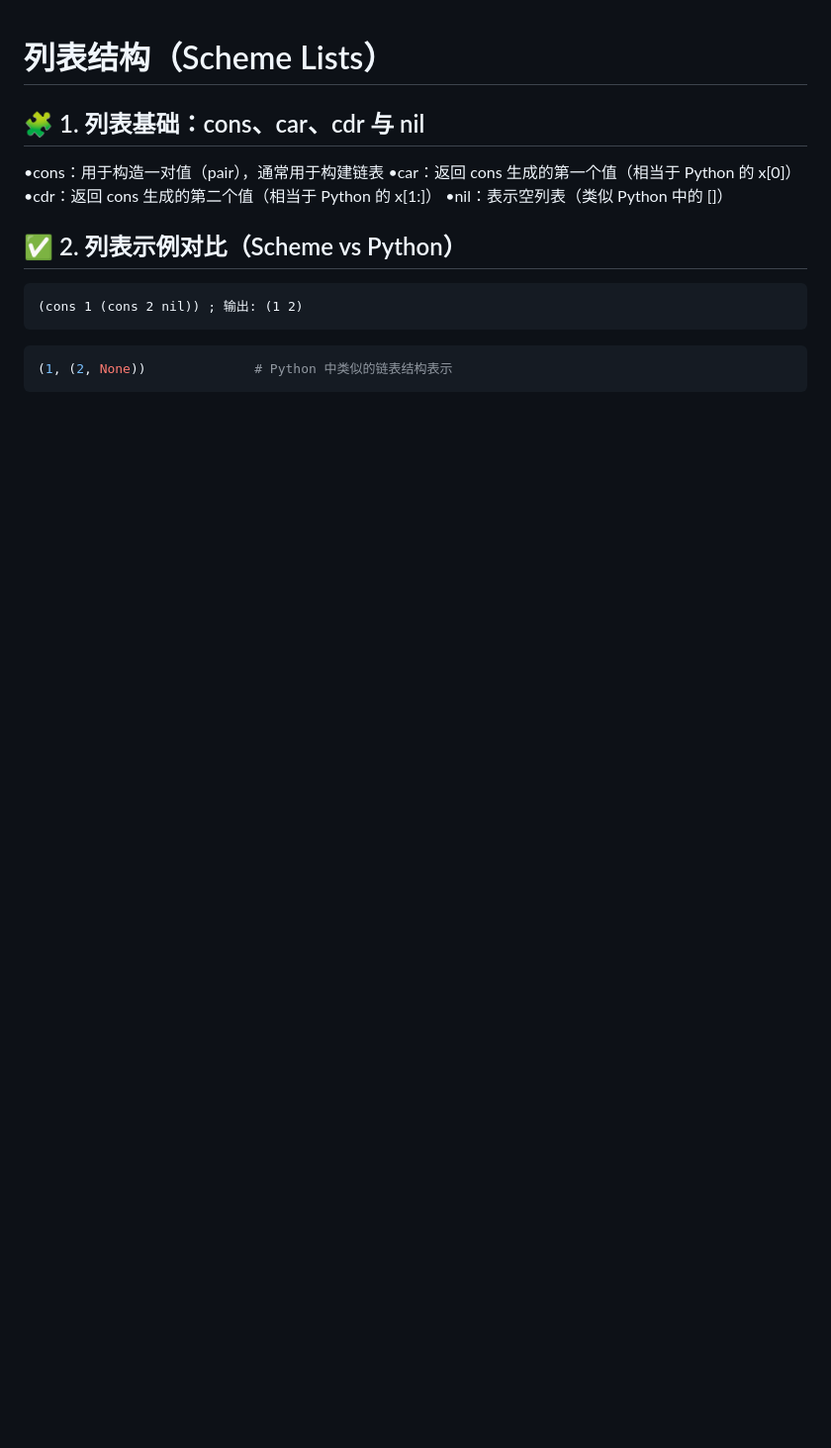
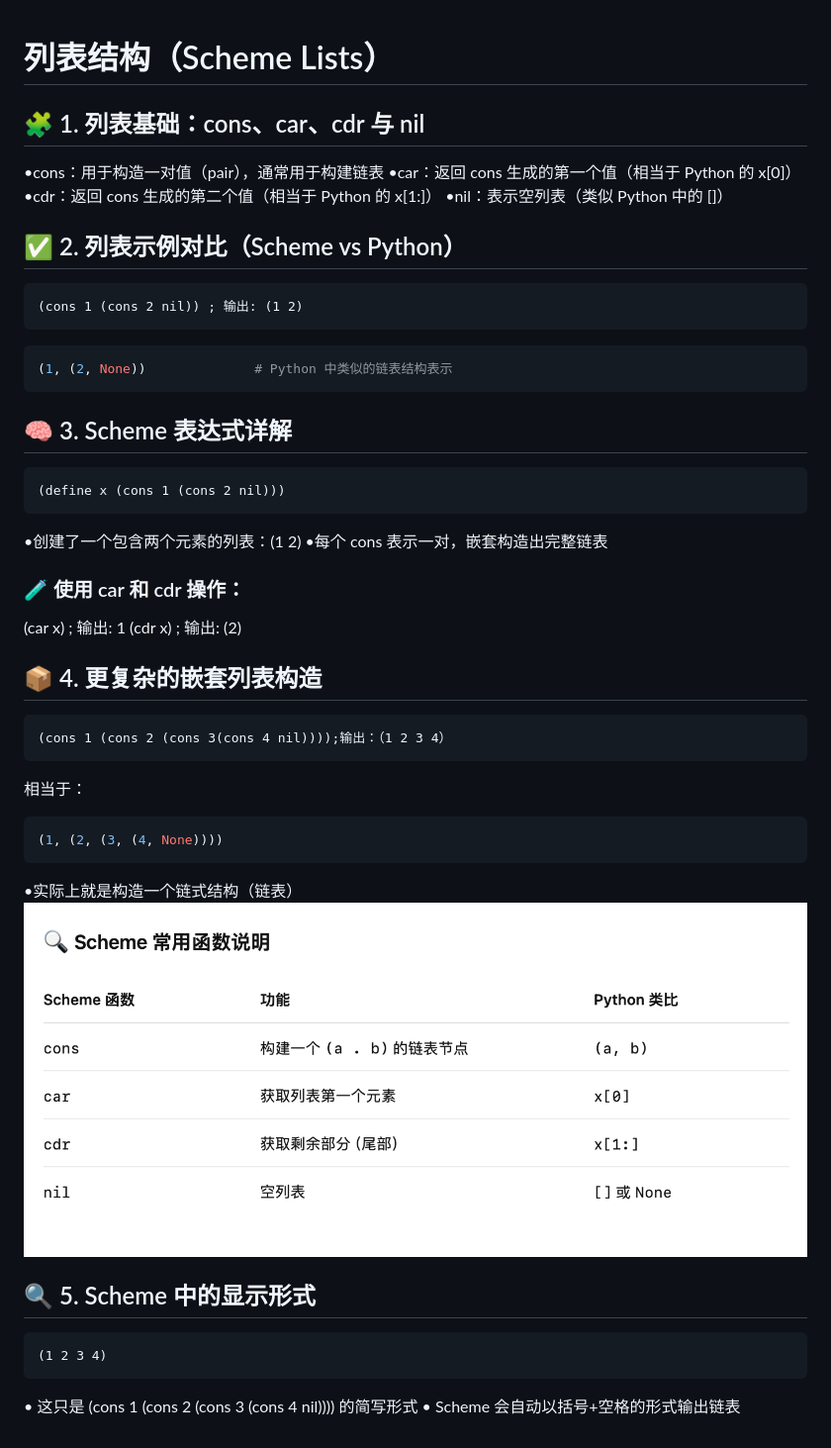
Before and after one commit to VelvetZZZ/zyy_notebook, a Markdown page: cs61a/Lecture29(Scheme).md, the part around the change. Shown: that part at 99% size. GitHub-like rendering; pictures changed too: cs61a/image-3.png (added); blank space fills up the shorter version.

Commit message:
upd

````diff
--- a/cs61a/Lecture29(Scheme).md
+++ b/cs61a/Lecture29(Scheme).md
@@ -15,3 +15,32 @@
 ```python
 (1, (2, None))              # Python 中类似的链表结构表示
 ```
+
+## 🧠 3. Scheme 表达式详解
+```scheme
+(define x (cons 1 (cons 2 nil)))
+```
+•创建了一个包含两个元素的列表：(1 2)
+•每个 cons 表示一对，嵌套构造出完整链表
+
+###  🧪 使用 car 和 cdr 操作：
+(car x)     ; 输出: 1
+(cdr x)     ; 输出: (2)
+
+## 📦 4. 更复杂的嵌套列表构造
+```scheme
+(cons 1 (cons 2 (cons 3(cons 4 nil))));输出：（1 2 3 4）
+```
+相当于：
+```python
+(1, (2, (3, (4, None))))
+```
+•实际上就是构造一个链式结构（链表）
+![alt text](image-3.png)
+
+## 🔍 5. Scheme 中的显示形式
+```scheme
+(1 2 3 4)
+```
+•	这只是 (cons 1 (cons 2 (cons 3 (cons 4 nil)))) 的简写形式
+•	Scheme 会自动以括号+空格的形式输出链表
````
